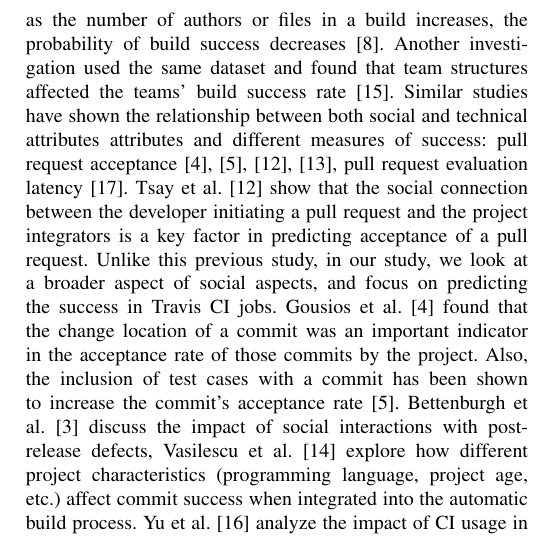
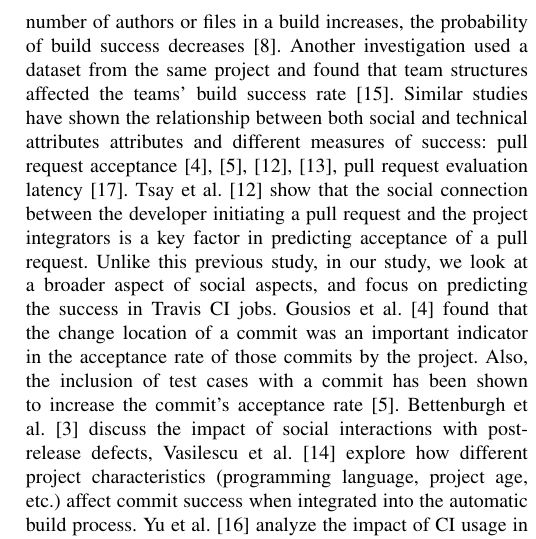
Before and after one commit to mausotog/MSRChallenge2017, a LaTeX paper (Paper/MSRChallenge2017.tex): part of one column of page 2 of 5, cut so that both start at the same text. Compiled offline with pdfLaTeX.

Commit message:
slight rewording of related work to make it more accurate

```diff
--- a/Paper/MSRChallenge2017.tex
+++ b/Paper/MSRChallenge2017.tex
@@ -536,7 +536,8 @@ Another study investigated the relationship between authors, files in project,
 and team organization when predicting build
 success on an IBM project with 151 developers.  The study found that as the
 number of authors or files in a build increases, the probability of build
-success decreases~\cite{Kwan11}. Another investigation used the same dataset and
+success decreases~\cite{Kwan11}. Another investigation used a dataset from the
+same project and
 found that team structures affected the teams' build success rate~\cite{Wolf09}.
 Similar studies have shown the relationship between both social and technical attributes attributes and
 different measures of success: pull request acceptance~\cite{gousios14,
```
